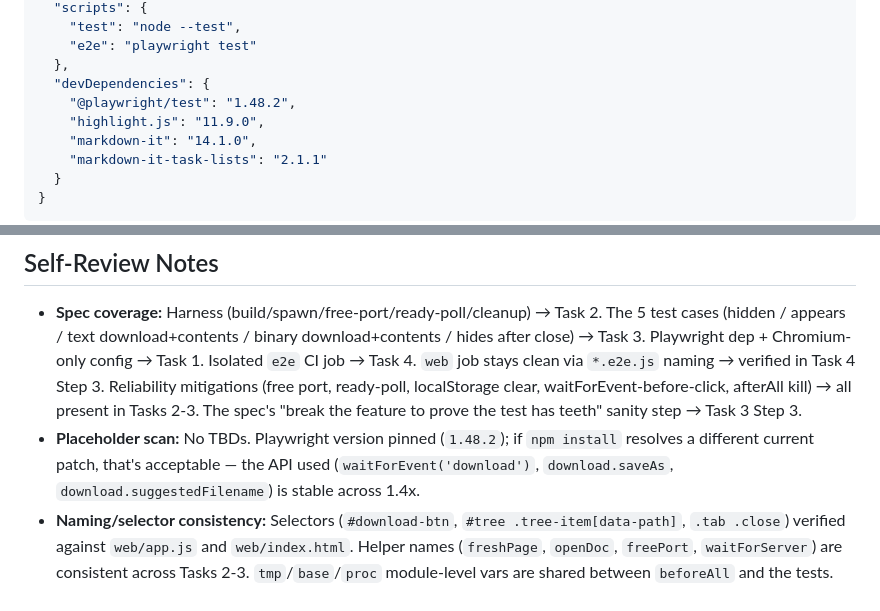
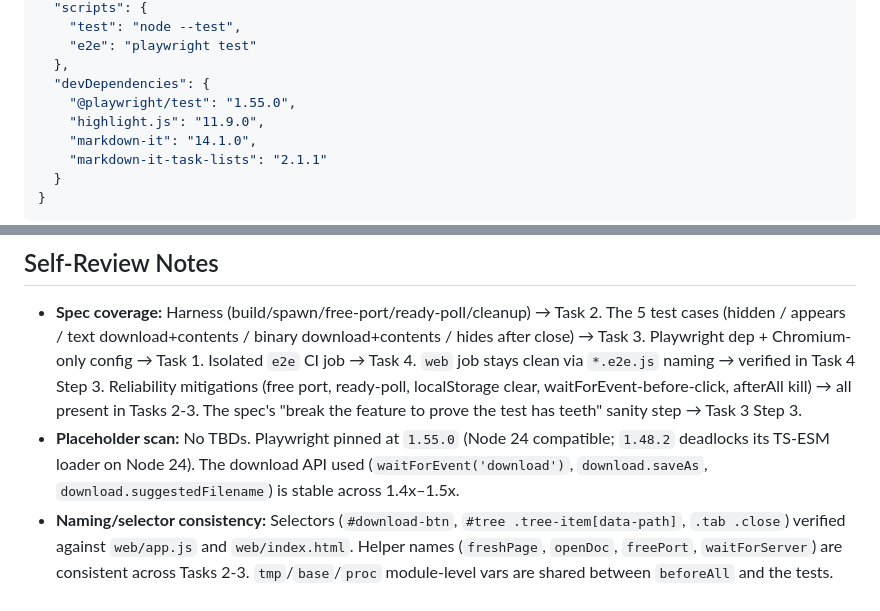
Before and after one commit to exilis/reefdoc, a Markdown page: docs/plans/2026-06-26-download-e2e.md, 2 parts joined by grey strips. Drawn GitHub-style.

Commit message:
docs: pin Playwright 1.55.0 (Node 24 compat) in E2E plan

```diff
--- a/docs/plans/2026-06-26-download-e2e.md
+++ b/docs/plans/2026-06-26-download-e2e.md
@@ -58,7 +58,7 @@ Change it to (adds the `e2e` script and the `@playwright/test` devDependency; ke
     "e2e": "playwright test"
   },
   "devDependencies": {
-    "@playwright/test": "1.48.2",
+    "@playwright/test": "1.55.0",
     "highlight.js": "11.9.0",
     "markdown-it": "14.1.0",
     "markdown-it-task-lists": "2.1.1"
@@ -423,5 +423,5 @@ git commit -m "docs: document the npm run e2e browser test"
 ## Self-Review Notes
 
 - **Spec coverage:** Harness (build/spawn/free-port/ready-poll/cleanup) → Task 2. The 5 test cases (hidden / appears / text download+contents / binary download+contents / hides after close) → Task 3. Playwright dep + Chromium-only config → Task 1. Isolated `e2e` CI job → Task 4. `web` job stays clean via `*.e2e.js` naming → verified in Task 4 Step 3. Reliability mitigations (free port, ready-poll, localStorage clear, waitForEvent-before-click, afterAll kill) → all present in Tasks 2-3. The spec's "break the feature to prove the test has teeth" sanity step → Task 3 Step 3.
-- **Placeholder scan:** No TBDs. Playwright version pinned (`1.48.2`); if `npm install` resolves a different current patch, that's acceptable — the API used (`waitForEvent('download')`, `download.saveAs`, `download.suggestedFilename`) is stable across 1.4x.
+- **Placeholder scan:** No TBDs. Playwright pinned at `1.55.0` (Node 24 compatible; `1.48.2` deadlocks its TS-ESM loader on Node 24). The download API used (`waitForEvent('download')`, `download.saveAs`, `download.suggestedFilename`) is stable across 1.4x–1.5x.
 - **Naming/selector consistency:** Selectors (`#download-btn`, `#tree .tree-item[data-path]`, `.tab .close`) verified against `web/app.js` and `web/index.html`. Helper names (`freshPage`, `openDoc`, `freePort`, `waitForServer`) are consistent across Tasks 2-3. `tmp`/`base`/`proc` module-level vars are shared between `beforeAll` and the tests.
```
